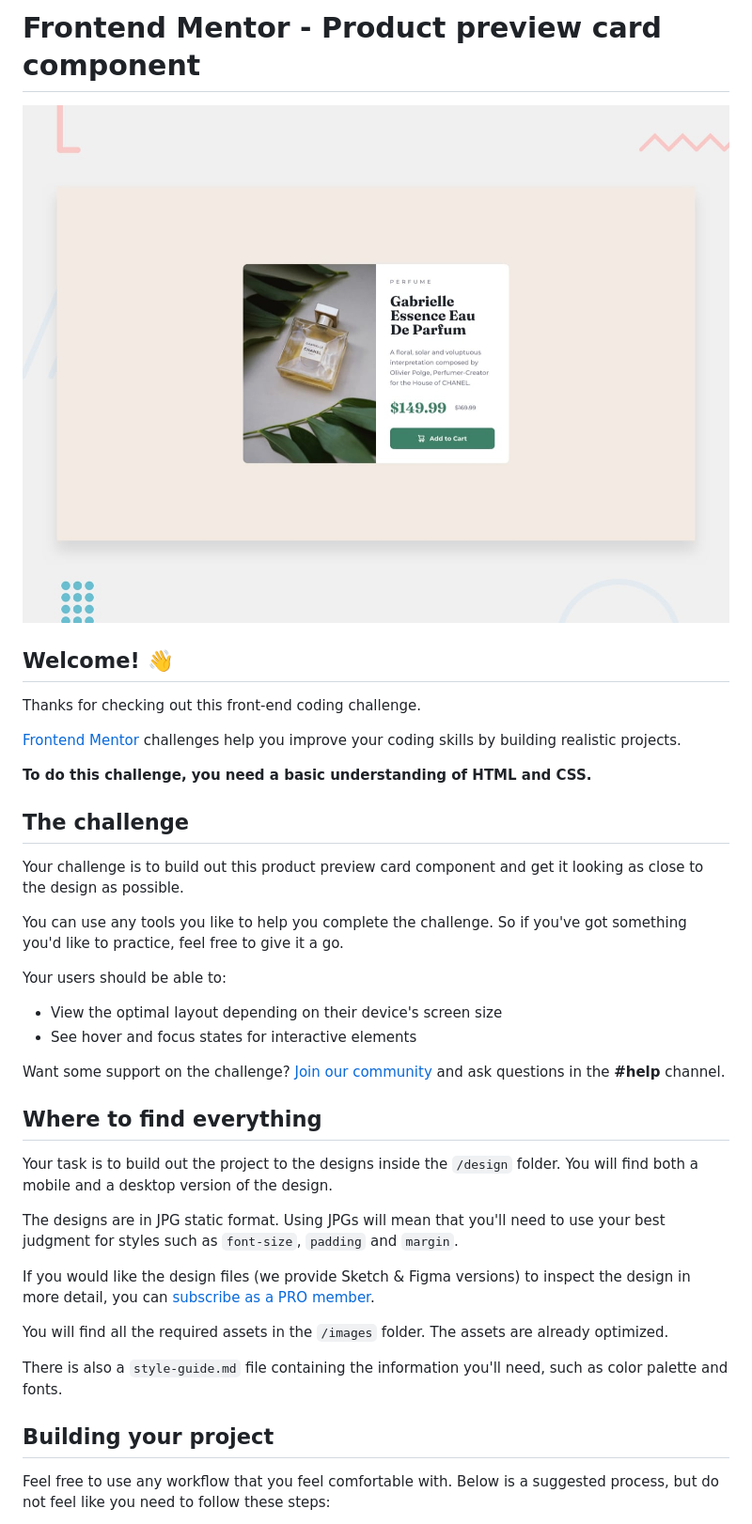
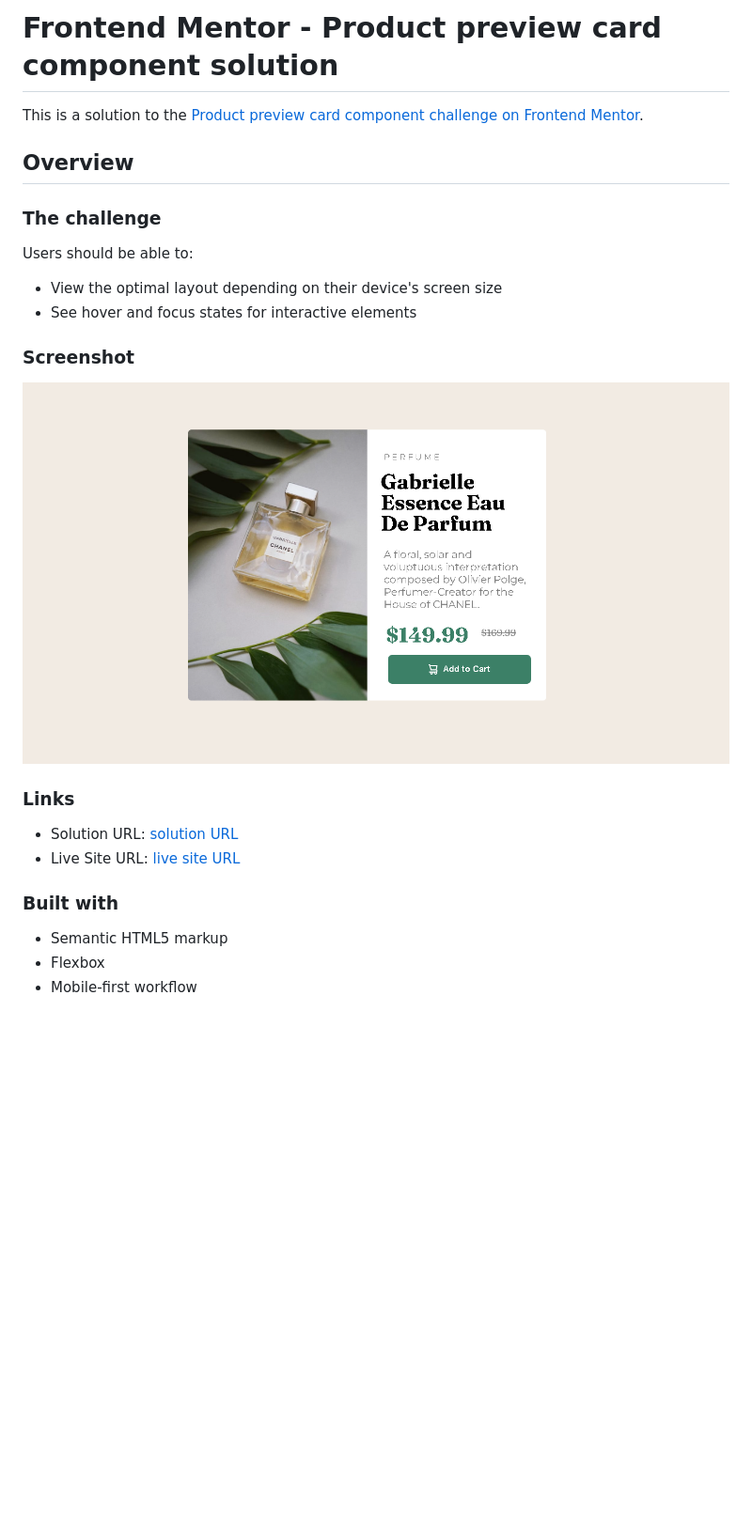
Before and after one commit to purvesh-liv/product-preview-card-component-main, a Markdown page: README.md, the part around one of its changes. Shown at 94% size. Rendered like a GitHub page; pictures changed too: image.png (added); blank space fills up the shorter version.

```diff
--- a/README.md
+++ b/README.md
@@ -1,41 +1,29 @@
-# Frontend Mentor - Product preview card component
+# Frontend Mentor - Product preview card component solution
 
-![Design preview for the Product preview card component coding challenge](./design/desktop-preview.jpg)
+This is a solution to the [Product preview card component challenge on Frontend Mentor](https://www.frontendmentor.io/challenges/product-preview-card-component-GO7UmttRfa).
+## Overview
+### The challenge
 
-## Welcome! 👋
-
-Thanks for checking out this front-end coding challenge.
-
-[Frontend Mentor](https://www.frontendmentor.io) challenges help you improve your coding skills by building realistic projects.
-
-**To do this challenge, you need a basic understanding of HTML and CSS.**
-
-## The challenge
-
-Your challenge is to build out this product preview card component and get it looking as close to the design as possible.
-
-You can use any tools you like to help you complete the challenge. So if you've got something you'd like to practice, feel free to give it a go.
-
-Your users should be able to:
+Users should be able to:
 
 - View the optimal layout depending on their device's screen size
 - See hover and focus states for interactive elements
 
-Want some support on the challenge? [Join our community](https://www.frontendmentor.io/community) and ask questions in the **#help** channel.
+### Screenshot
 
-## Where to find everything
+![alt text](image.png)
 
-Your task is to build out the project to the designs inside the `/design` folder. You will find both a mobile and a desktop version of the design.
 
-The designs are in JPG static format. Using JPGs will mean that you'll need to use your best judgment for styles such as `font-size`, `padding` and `margin`.
+### Links
 
-If you would like the design files (we provide Sketch & Figma versions) to inspect the design in more detail, you can [subscribe as a PRO member](https://www.frontendmentor.io/pro).
+- Solution URL: [ solution URL ](https://www.frontendmentor.io/solutions/responsive-product-preview-card-oWmyDv3lns)
+- Live Site URL: [live site URL ](https://product-preview-card-component-main-beta-seven.vercel.app/)
 
-You will find all the required assets in the `/images` folder. The assets are already optimized.
 
-There is also a `style-guide.md` file containing the information you'll need, such as color palette and fonts.
+### Built with
 
-## Building your project
+- Semantic HTML5 markup
+- Flexbox
+- Mobile-first workflow
 
-Feel free to use any workflow that you feel comfortable with. Below is a suggested process, but do not feel like you need to follow these steps:
 
```
Also changed, not shown: other parts of README.md (+2 -50 lines), README-template.md (deleted, +0 -111 lines), style-guide.md (deleted, +0 -40 lines), 1 other file.
